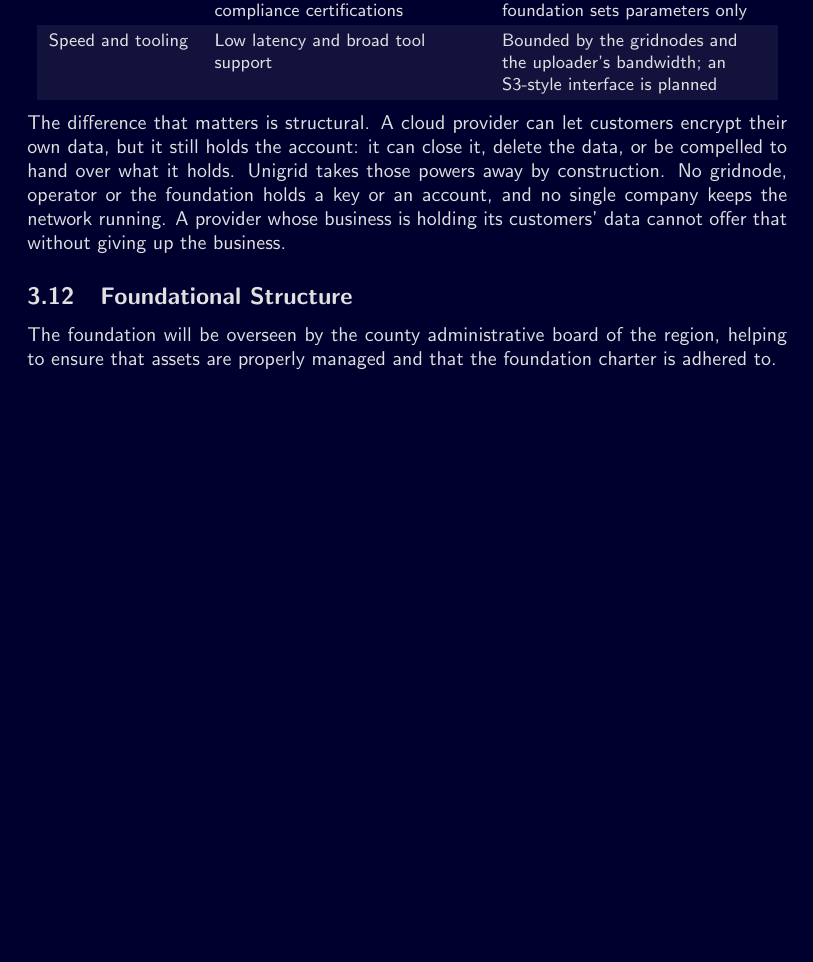
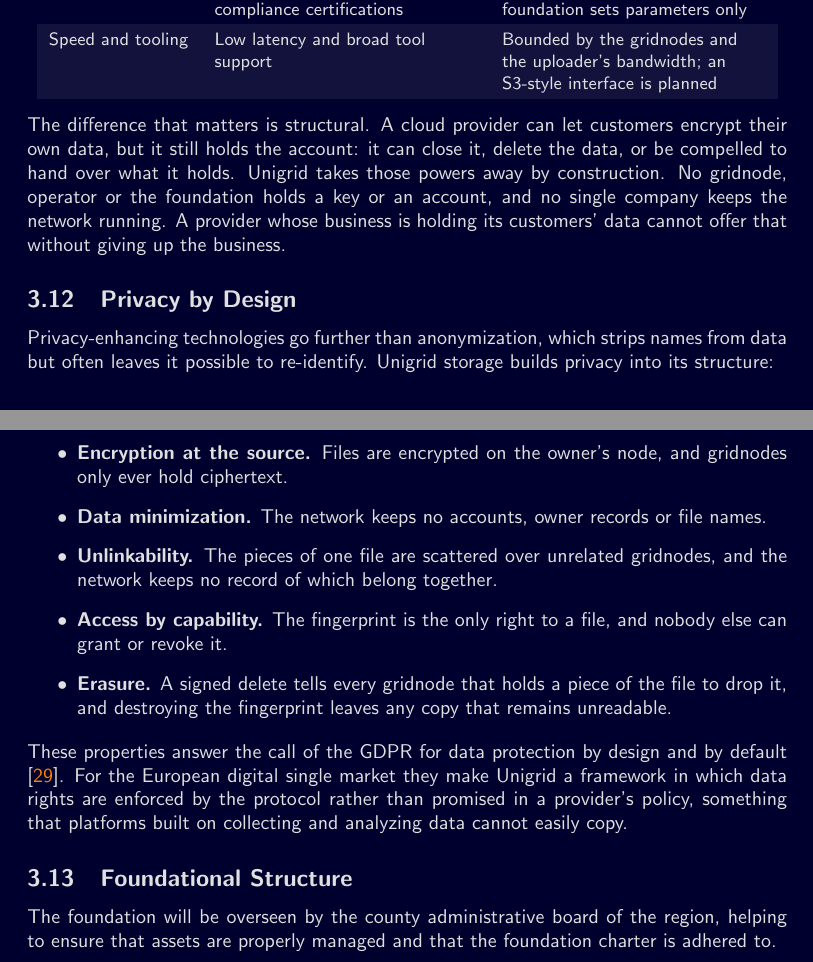
Before and after one commit to unigrid-project/documentation-orange-paper, a LaTeX paper (unigrid-orangepaper.tex): part of page 13 of 21 before the commit and two parts of pages 13 and 14 of 22 after it, the two joined at a grey line, cut so that both start at the same text, the shorter picture padded with empty space. Compiled offline with pdfLaTeX.

Commit message:
Describe the privacy built into storage
List the privacy properties beyond anonymization and tie them to data
protection by design in the GDPR.

```diff
--- a/unigrid-orangepaper.tex
+++ b/unigrid-orangepaper.tex
@@ -321,6 +321,19 @@
 
 \noindent The difference that matters is structural. A cloud provider can let customers encrypt their own data, but it still holds the account: it can close it, delete the data, or be compelled to hand over what it holds. Unigrid takes those powers away by construction. No gridnode, operator or the foundation holds a key or an account, and no single company keeps the network running. A provider whose business is holding its customers' data cannot offer that without giving up the business.
 
+\subsection{Privacy by Design}
+Privacy-enhancing technologies go further than anonymization, which strips names from data but often leaves it possible to re-identify. Unigrid storage builds privacy into its structure:
+
+\begin{itemize}
+	\item \textbf{Encryption at the source.} Files are encrypted on the owner's node, and gridnodes only ever hold ciphertext.
+	\item \textbf{Data minimization.} The network keeps no accounts, owner records or file names.
+	\item \textbf{Unlinkability.} The pieces of one file are scattered over unrelated gridnodes, and the network keeps no record of which belong together.
+	\item \textbf{Access by capability.} The fingerprint is the only right to a file, and nobody else can grant or revoke it.
+	\item \textbf{Erasure.} A signed delete tells every gridnode that holds a piece of the file to drop it, and destroying the fingerprint leaves any copy that remains unreadable.
+\end{itemize}
+
+\noindent These properties answer the call of the GDPR for data protection by design and by default \cite{gdpr2016}. For the European digital single market they make Unigrid a framework in which data rights are enforced by the protocol rather than promised in a provider's policy, something that platforms built on collecting and analyzing data cannot easily copy.
+
 \subsection{Foundational Structure}
 The foundation will be overseen by the county administrative board of the region, helping to ensure that assets are properly managed and that the foundation charter is adhered to.
 
```
Also changed, not shown: unigrid-orangepaper.tex (7 more changed lines).
